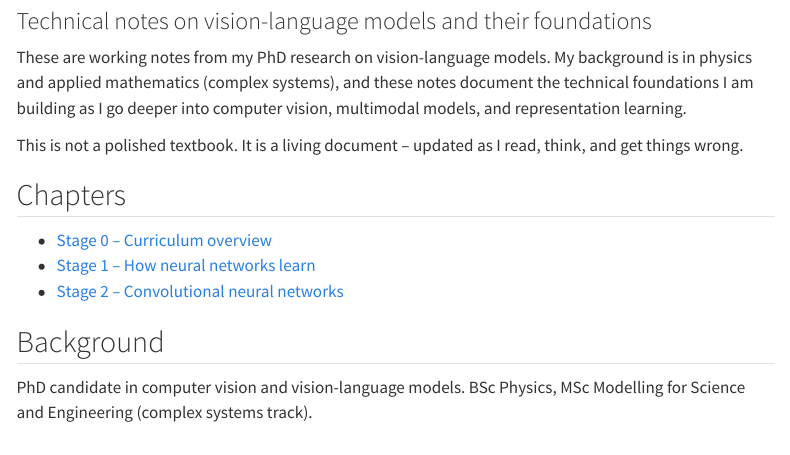
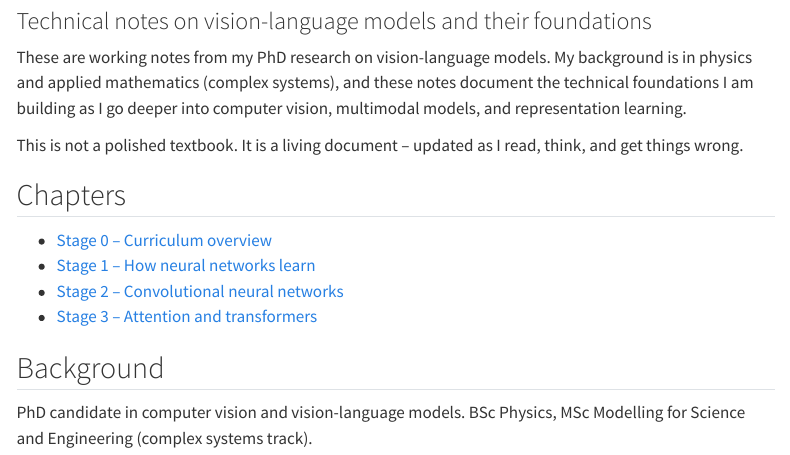
Before and after one commit to sofia-llacer-caro/vision-language-notes, a Quarto document (index.qmd): the page in a window 1100 px wide, from 80 px down. Rendered offline with R 4.5, knitr and Pandoc in place of Quarto, with nearby package versions; menus at the side of the page are left out.

Commit message:
render fix

```diff
--- a/index.qmd
+++ b/index.qmd
@@ -16,6 +16,7 @@ think, and get things wrong.
 - [Stage 0 -- Curriculum overview](curriculum/00-overview.qmd)
 - [Stage 1 -- How neural networks learn](curriculum/01-neural-networks.qmd)
 - [Stage 2 -- Convolutional neural networks](curriculum/02-convolutional-neural-networks.qmd)
+- [Stage 3 -- Attention and transformers](curriculum/03-attention-and-transformers.qmd)
 
 ## Background
 
```
Also changed, not shown: docs/search.json, 1 other file.
